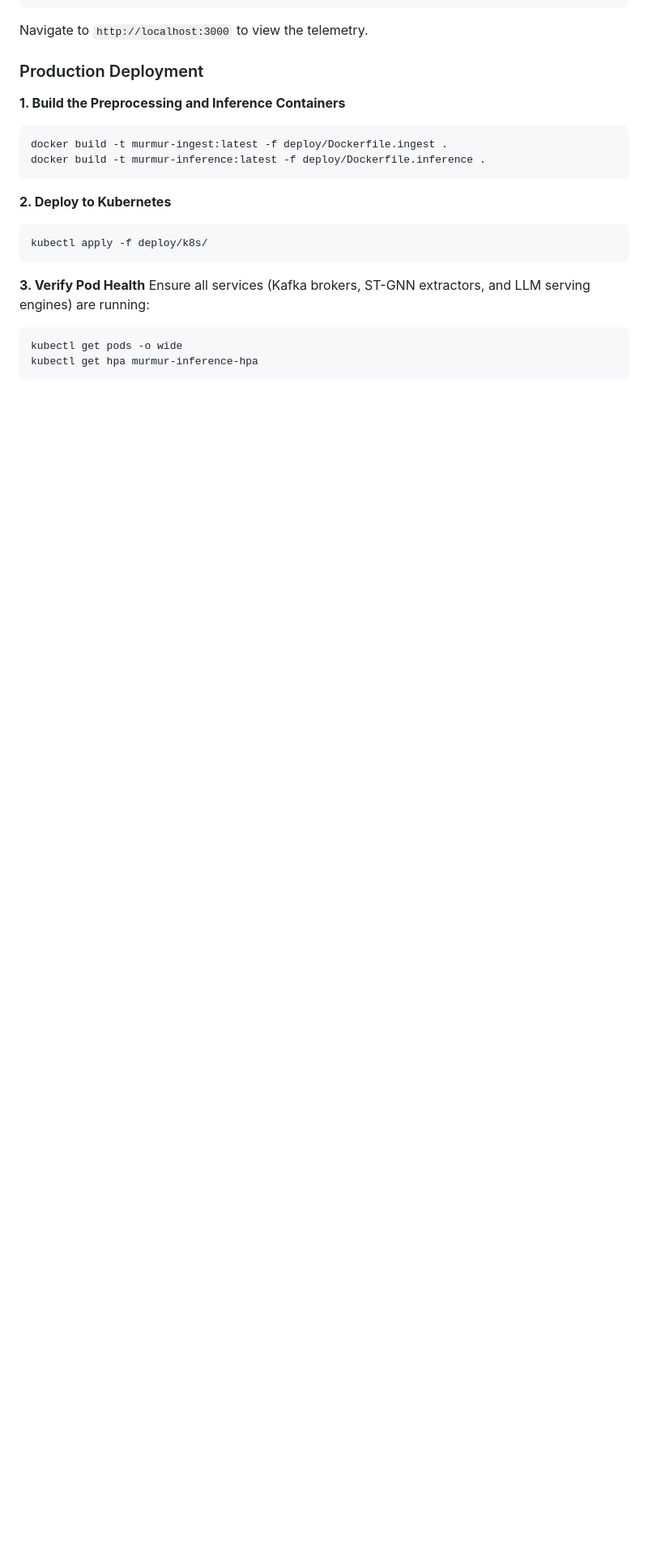
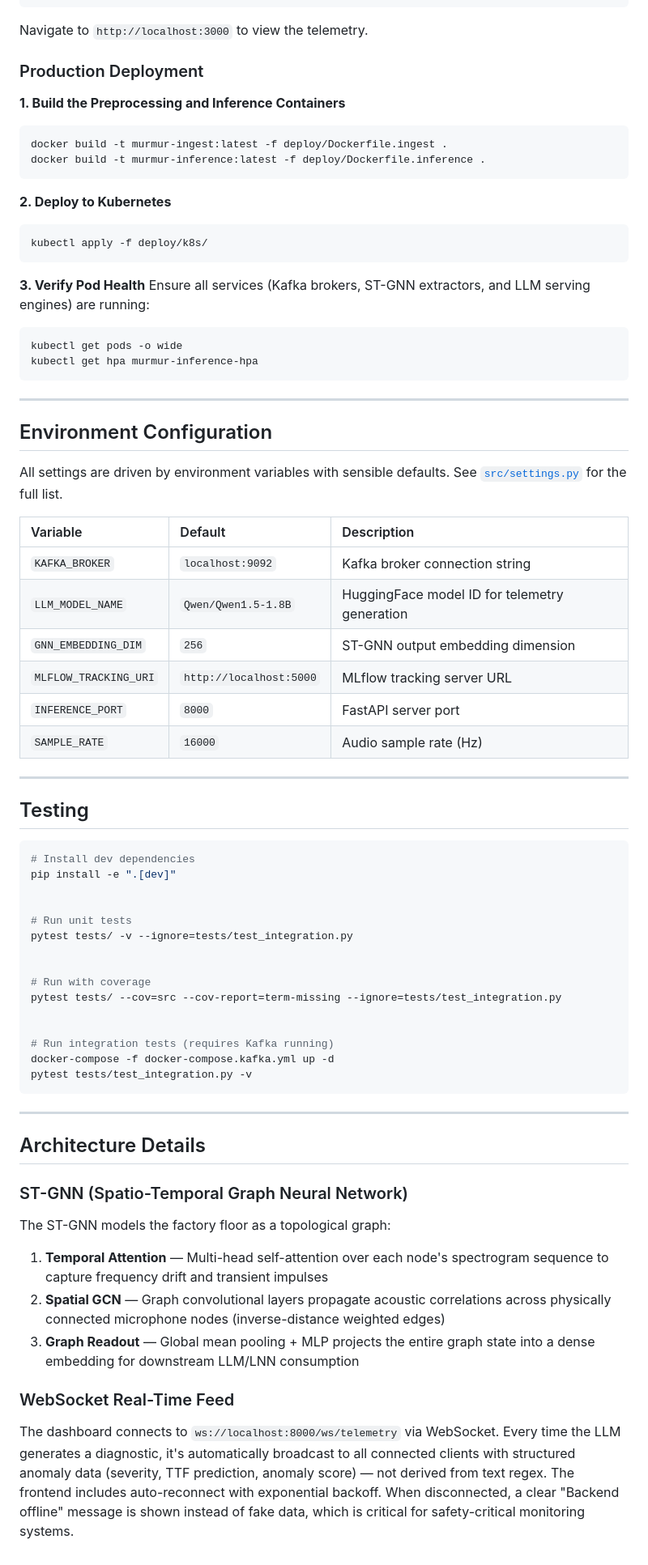
Before and after one commit to smparc/murmur, a Markdown page: README.md, the part around one of its changes. Shown at 81% size. Rendered like a GitHub page; blank space fills up the shorter version.

````diff
--- a/README.md
+++ b/README.md
@@ -192,3 +254,70 @@ Ensure all services (Kafka brokers, ST-GNN extractors, and LLM serving engines)
 kubectl get pods -o wide
 kubectl get hpa murmur-inference-hpa
 ```
+
+
+---
+
+
+## Environment Configuration
+
+
+All settings are driven by environment variables with sensible defaults. See [`src/settings.py`](src/settings.py) for the full list.
+
+
+| Variable | Default | Description |
+| :--- | :--- | :--- |
+| `KAFKA_BROKER` | `localhost:9092` | Kafka broker connection string |
+| `LLM_MODEL_NAME` | `Qwen/Qwen1.5-1.8B` | HuggingFace model ID for telemetry generation |
+| `GNN_EMBEDDING_DIM` | `256` | ST-GNN output embedding dimension |
+| `MLFLOW_TRACKING_URI` | `http://localhost:5000` | MLflow tracking server URL |
+| `INFERENCE_PORT` | `8000` | FastAPI server port |
+| `SAMPLE_RATE` | `16000` | Audio sample rate (Hz) |
+
+
+---
+
+
+## Testing
+
+
+```bash
+# Install dev dependencies
+pip install -e ".[dev]"
+
+
+# Run unit tests
+pytest tests/ -v --ignore=tests/test_integration.py
+
+
+# Run with coverage
+pytest tests/ --cov=src --cov-report=term-missing --ignore=tests/test_integration.py
+
+
+# Run integration tests (requires Kafka running)
+docker-compose -f docker-compose.kafka.yml up -d
+pytest tests/test_integration.py -v
+```
+
+
+---
+
+
+## Architecture Details
+
+
+### ST-GNN (Spatio-Temporal Graph Neural Network)
+
+
+The ST-GNN models the factory floor as a topological graph:
+
+
+1. **Temporal Attention** — Multi-head self-attention over each node's spectrogram sequence to capture frequency drift and transient impulses
+2. **Spatial GCN** — Graph convolutional layers propagate acoustic correlations across physically connected microphone nodes (inverse-distance weighted edges)
+3. **Graph Readout** — Global mean pooling + MLP projects the entire graph state into a dense embedding for downstream LLM/LNN consumption
+
+
+### WebSocket Real-Time Feed
+
+
+The dashboard connects to `ws://localhost:8000/ws/telemetry` via WebSocket. Every time the LLM generates a diagnostic, it's automatically broadcast to all connected clients with structured anomaly data (severity, TTF prediction, anomaly score) — not derived from text regex. The frontend includes auto-reconnect with exponential backoff. When disconnected, a clear "Backend offline" message is shown instead of fake data, which is critical for safety-critical monitoring systems.
````
Also changed, not shown: other parts of README.md (+131 -69 lines).
